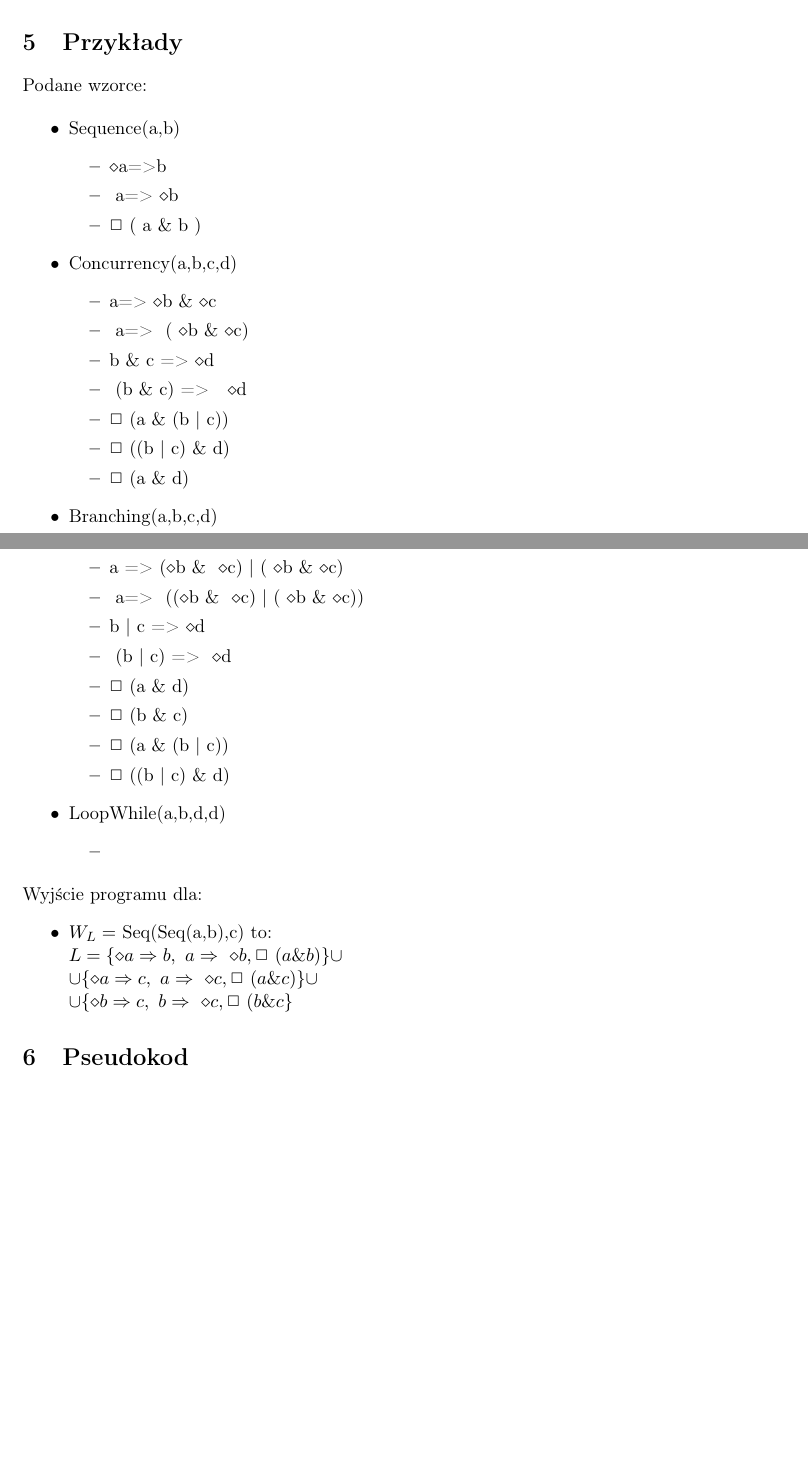
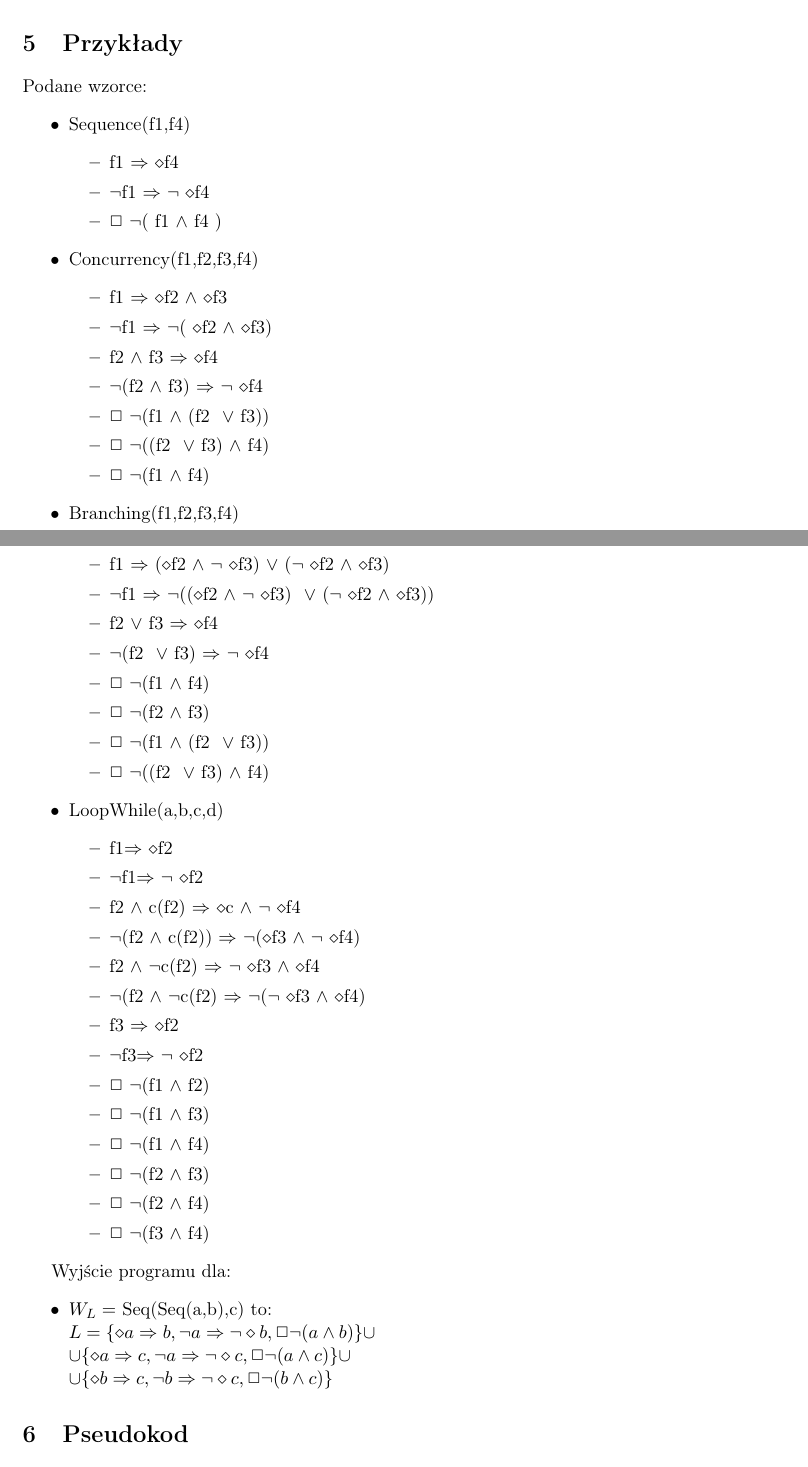
Before and after one commit to Dylek/GeneratorSpecLog, a LaTeX document (dokumentacja/Dokumentacja.tex): two parts of pages 3 and 4 of 4 before the commit and two parts of pages 3 and 4 of 5 after it, joined at a grey line, cut so that both start at the same text, the shorter picture padded with empty space. Compiled offline with pdfLaTeX.

Commit message:
połączone

```diff
--- a/dokumentacja/Dokumentacja.tex
+++ b/dokumentacja/Dokumentacja.tex
@@ -170,47 +170,61 @@ Paweł \textsc{Ogorzały} \\
 
 
 	\section{Przykłady}
-	Podane wzorce:
-
+Podane wzorce:
 	\begin{itemize}
-		\item Sequence(a,b)
+					\item Sequence(f1,f4)
 		\begin{itemize}
-			\item $\diamond$a=>b
-			\item ~a=>~$\diamond$b
-			\item $\Box$~( a \& b )
+			\item f1 $ \Rightarrow $  $\diamond$f4
+			\item $\neg$f1 $ \Rightarrow $ $\neg$ $\diamond$f4
+			\item $\Box$ $\neg$( f1  $\wedge$  f4 )
 		\end{itemize}
-		\item Concurrency(a,b,c,d)
+		\item Concurrency(f1,f2,f3,f4)
 		\begin{itemize}
-			\item a=> $\diamond$b \& $\diamond$c
-			\item ~a=> ~( $\diamond$b \& $\diamond$c)
-			\item b \& c => $\diamond$d
-			\item ~(b \& c) => ~ $\diamond$d
-			\item $\Box$~(a \& (b | c))
-			\item $\Box$~((b | c) \& d)
-			\item $\Box$~(a \& d)
+			\item f1 $ \Rightarrow $  $\diamond$f2  $\wedge$  $\diamond$f3
+			\item $\neg$f1 $ \Rightarrow $  $\neg$( $\diamond$f2  $\wedge$  $\diamond$f3)
+			\item f2  $\wedge$  f3  $ \Rightarrow$  $\diamond$f4
+			\item $\neg$(f2  $\wedge$  f3)  $ \Rightarrow $  $\neg$ $\diamond$f4
+			\item $\Box$ $\neg$(f1  $\wedge$  (f2 \ $\vee$  f3))
+			\item $\Box$ $\neg$((f2 \ $\vee$  f3)  $\wedge$  f4)
+			\item $\Box$ $\neg$(f1  $\wedge$  f4)
 		\end{itemize}
-		\item Branching(a,b,c,d)
+		\item Branching(f1,f2,f3,f4)
 		\begin{itemize}
-			\item a => ($\diamond$b \& ~$\diamond$c) | (~$\diamond$b \& $\diamond$c)
-			\item ~a=> ~(($\diamond$b \& ~$\diamond$c) | (~$\diamond$b \& $\diamond$c))
-			\item b | c => $\diamond$d
-			\item ~(b | c) => ~$\diamond$d
-			\item $\Box$~(a \& d)
-			\item $\Box$~(b \& c)
-			\item $\Box$~(a \& (b | c))
-			\item $\Box$~((b | c) \& d)
+			\item f1  $ \Rightarrow $  ($\diamond$f2  $\wedge$  $\neg$ $\diamond$f3)  $\vee$  ($\neg$ $\diamond$f2  $\wedge$  $\diamond$f3)
+			\item $\neg$f1  $ \Rightarrow $  $\neg$(($\diamond$f2  $\wedge$  $\neg$ $\diamond$f3) \ $\vee$  ($\neg$ $\diamond$f2  $\wedge$  $\diamond$f3))
+			\item f2 $\vee$  f3  $ \Rightarrow $  $\diamond$f4
+			\item $\neg$(f2 \ $\vee$  f3)  $ \Rightarrow$  $\neg$ $\diamond$f4
+			\item $\Box$ $\neg$(f1  $\wedge$  f4)
+			\item $\Box$ $\neg$(f2  $\wedge$  f3)
+			\item $\Box$ $\neg$(f1  $\wedge$  (f2 \ $\vee$  f3))
+			\item $\Box$ $\neg$((f2 \ $\vee$  f3)  $\wedge$  f4)
 		\end{itemize}
-		\item LoopWhile(a,b,d,d)
+		\item LoopWhile(a,b,c,d)
 		\begin{itemize}
-			\item
+			\item f1$\Rightarrow$ $\diamond$f2
+			\item $\neg$f1$\Rightarrow$ $\neg$ $\diamond$f2
+			\item f2  $\wedge$  c(f2) $\Rightarrow$ $\diamond$c $\wedge$  $\neg$ $\diamond$f4
+			\item $\neg$(f2  $\wedge$  c(f2)) $\Rightarrow$ $\neg$($\diamond$f3 $\wedge$  $\neg$ $\diamond$f4)
+			\item f2  $\wedge$  $\neg$c(f2) $\Rightarrow$ $\neg$ $\diamond$f3  $\wedge$  $\diamond$f4
+			\item $\neg$(f2  $\wedge$  $\neg$c(f2) $\Rightarrow$ $\neg$($\neg$ $\diamond$f3 $\wedge$  $\diamond$f4)
+			\item f3 $\Rightarrow$ $\diamond$f2
+			\item $\neg$f3$\Rightarrow$ $\neg$ $\diamond$f2
+			\item $\Box$ $\neg$(f1  $\wedge$  f2)
+			\item $\Box$ $\neg$(f1  $\wedge$  f3)
+			\item $\Box$ $\neg$(f1  $\wedge$  f4)
+			\item $\Box$ $\neg$(f2  $\wedge$  f3)
+			\item $\Box$ $\neg$(f2  $\wedge$  f4)
+			\item $\Box$ $\neg$(f3  $\wedge$  f4)
 		\end{itemize}
 	\end{itemize}
+
 	Wyjście programu dla:
 	\begin{itemize}
 	\item 	$W_L=$ Seq(Seq(a,b),c) to: \\
-	$ L=\{ \diamond a \Rightarrow b , ~a\Rightarrow ~\diamond b, \Box ~(a \& b)\} \cup $ \\
-	$ \cup \{\diamond a \Rightarrow c , ~a\Rightarrow ~\diamond c, \Box~(a \& c)\} \cup $\\
-	$ \cup \{\diamond b \Rightarrow c , ~b\Rightarrow ~\diamond c, \Box ~(b \& c\} $
+	$ L=\{ \diamond a \Rightarrow b , \neg a\Rightarrow \neg \diamond b, \Box \neg (a \wedge  b)\} \cup $ \\
+	$ \cup \{\diamond a \Rightarrow c , \neg a\Rightarrow \neg \diamond c, \Box\neg (a \wedge  c)\} \cup $\\
+	$ \cup \{\diamond b \Rightarrow c , \neg b\Rightarrow \neg \diamond c, \Box \neg (b \wedge  c)\} $
+
 
 
 	\end{itemize}
```
Also changed, not shown: dokumentacja/Dokumentacja.pdf, 4 other files.
